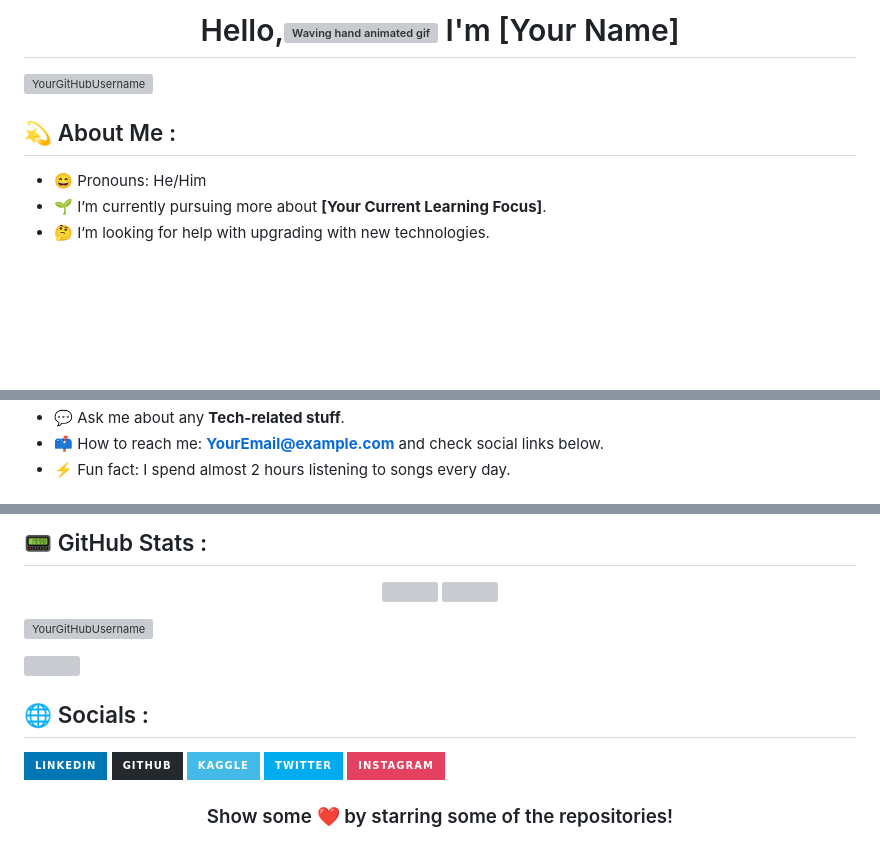
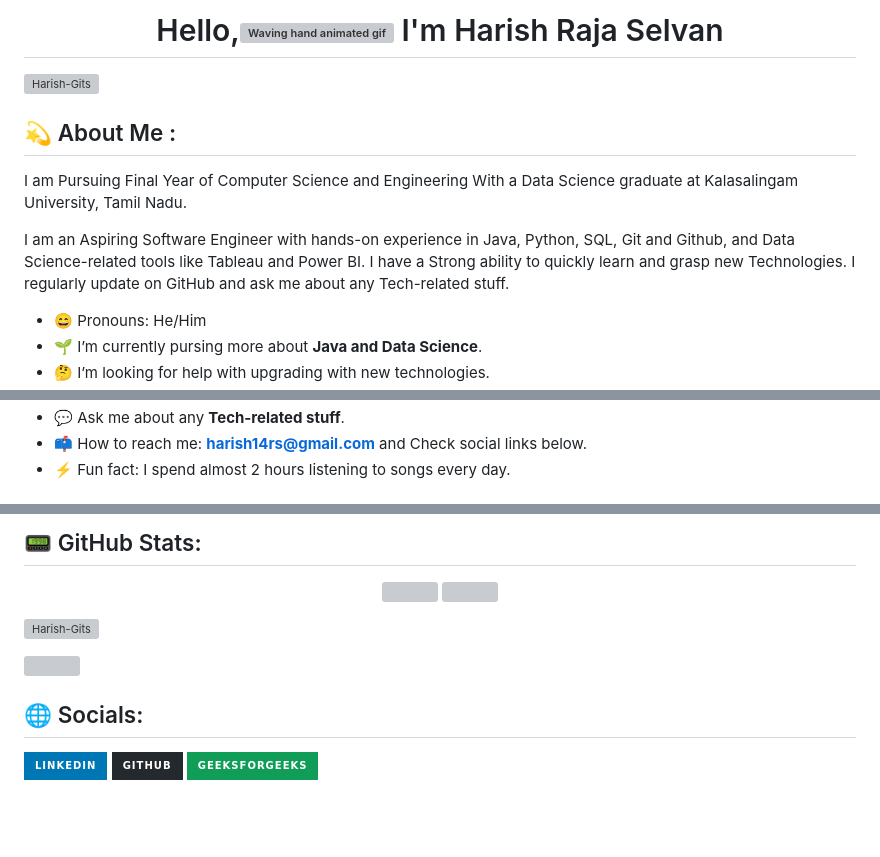
Before and after one commit to Harish-Gits/Harish-Gits.github.io, a Markdown page: README.md, 3 parts joined by grey strips. Rendered like a GitHub page; badges without logos; blank space fills up the shorter version; grey boxes are pictures that could not be loaded.

```diff
--- a/README.md
+++ b/README.md
@@ -1,8 +1,12 @@
-<h1 align="center"> Hello,<img src="https://raw.githubusercontent.com/nixin72/nixin72/master/wave.gif" alt="Waving hand animated gif" height="45" width="45" /> I'm [Your Name]</h1>
+<h1 align="center"> Hello,<img src="https://raw.githubusercontent.com/nixin72/nixin72/master/wave.gif" alt="Waving hand animated gif" height="45" width="45" /> I'm Harish Raja Selvan</h1>
 
-<p align="left"> <img src="https://komarev.com/ghpvc/?username=YourGitHubUsername&label=Views&color=blue&style=plastic&style=for-the-badge" alt="YourGitHubUsername" /> </p>
+<p align="left"> <img src="https://komarev.com/ghpvc/?username=Harish-Gits&label=Views&color=blue&style=plastic&style=for-the-badge" alt="Harish-Gits" /> </p>
 
 ## 💫 About Me :
+I am Pursuing Final Year of Computer Science and Engineering With a Data Science graduate at Kalasalingam University, Tamil Nadu.
+
+I am an Aspiring Software Engineer with hands-on experience in Java, Python, SQL, Git and Github, and Data Science-related tools like Tableau and Power BI. I have a Strong ability to quickly learn and grasp new Technologies. I regularly update on GitHub and ask me about any Tech-related stuff.
+
 - 😄 Pronouns: He/Him
-- 🌱 I’m currently pursuing more about **[Your Current Learning Focus]**.
+- 🌱 I’m currently pursing more about **Java and Data Science**.
 - 🤔 I’m looking for help with upgrading with new technologies.
@@ -10,4 +14,4 @@
 - 💬 Ask me about any **Tech-related stuff**.
-- 📫 How to reach me: **YourEmail@example.com** and check social links below.
+- 📫 How to reach me: **harish14rs@gmail.com** and Check social links below.
 - ⚡ Fun fact: I spend almost 2 hours listening to songs every day.
 
@@ -29,3 +32,3 @@
 
-## 📟 GitHub Stats :
+## 📟 GitHub Stats:
 <p align="center">
@@ -34,4 +37,4 @@
 </p>
 
-<p><img align="right" src="https://github-readme-stats-sigma-five.vercel.app/api/top-langs?username=YourGitHubUsername&show_icons=true&locale=en&layout=compact" alt="YourGitHubUsername" /></p>
+<p><img align="right" src="https://github-readme-stats-sigma-five.vercel.app/api/top-langs?username=Harish-Gits&show_icons=true&locale=en&layout=compact" alt="Harish-Gits" /></p>
 
@@ -39,13 +42,5 @@
 
-## 🌐 Socials :
-[![LinkedIn](https://img.shields.io/badge/LinkedIn-0077B5?style=for-the-badge&logo=linkedin&logoColor=white)](https://www.linkedin.com/in/YourLinkedInProfile)
-[![GitHub](https://img.shields.io/badge/github-%2324292e.svg?&style=for-the-badge&logo=github&logoColor=white)](https://github.com/YourGitHubUsername)
-[![Kaggle](https://img.shields.io/badge/kaggle-%2344BAE8.svg?&style=for-the-badge&logo=kaggle&logoColor=white)](https://www.kaggle.com/YourKaggleProfile)
-[![Twitter](https://img.shields.io/badge/twitter-%2300acee.svg?&style=for-the-badge&logo=twitter&logoColor=white)](https://twitter.com/YourTwitterHandle)
-[![Instagram](https://img.shields.io/badge/Instagram-E4405F?style=for-the-badge&logo=instagram&logoColor=white)](https://www.instagram.com/YourInstagramHandle/)
-
-<div align="center">
-
-### Show some ❤️ by starring some of the repositories!
-
-</div>
+## 🌐 Socials:
+[![LinkedIn](https://img.shields.io/badge/LinkedIn-0077B5?style=for-the-badge&logo=linkedin&logoColor=white)](https://www.linkedin.com/in/harish-raja-selvan)
+[![GitHub](https://img.shields.io/badge/github-%2324292e.svg?&style=for-the-badge&logo=github&logoColor=white)](https://github.com/Harish-Gits)
+[![GeeksforGeeks](https://img.shields.io/badge/GeeksforGeeks-0F9D58?style=for-the-badge&logo=geeksforgeeks&logoColor=white)](https://www.geeksforgeeks.org/user/harish_rs_gfg/)
```
Also changed, not shown: other parts of README.md (+14 -15 lines).
